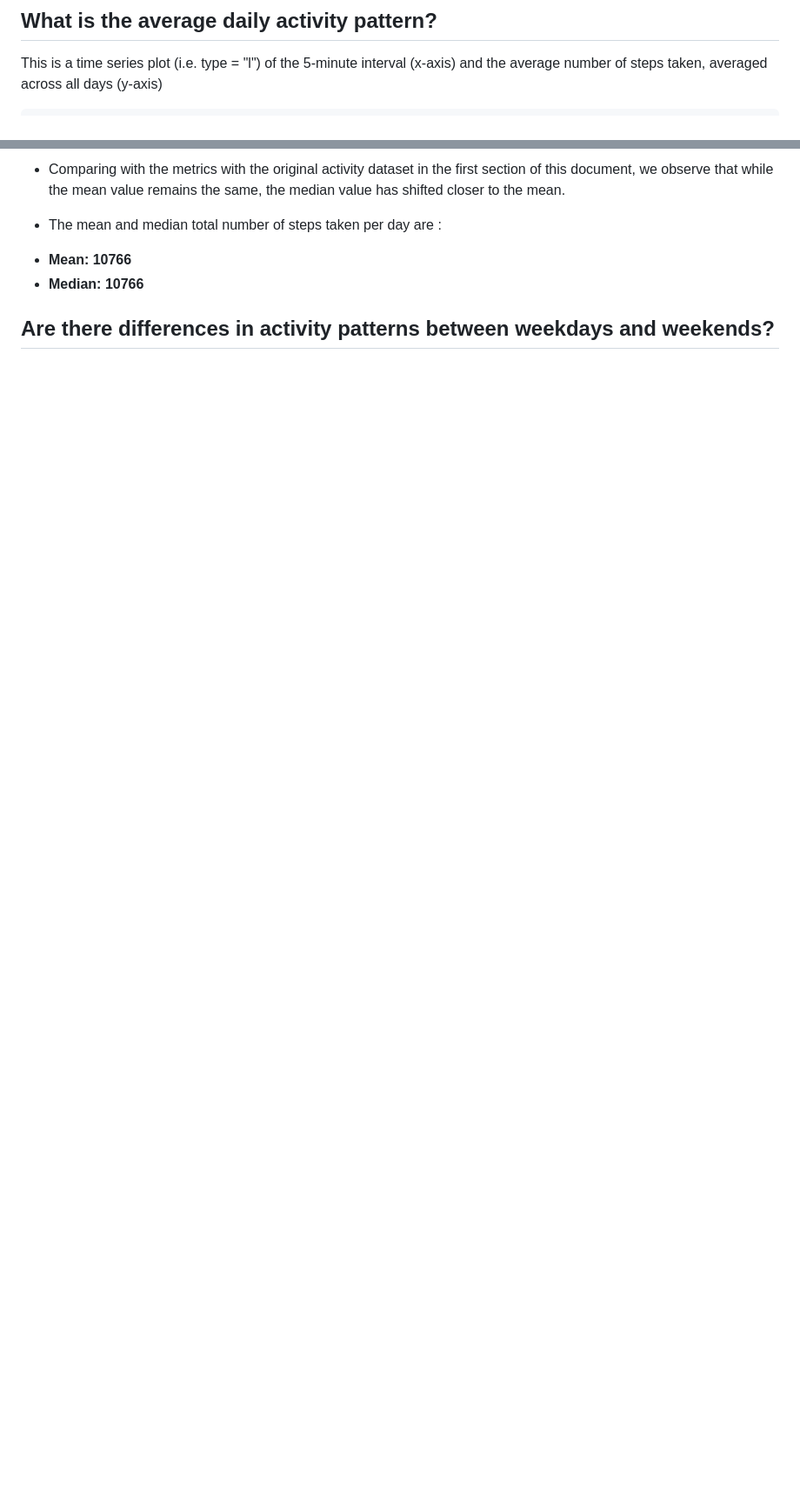
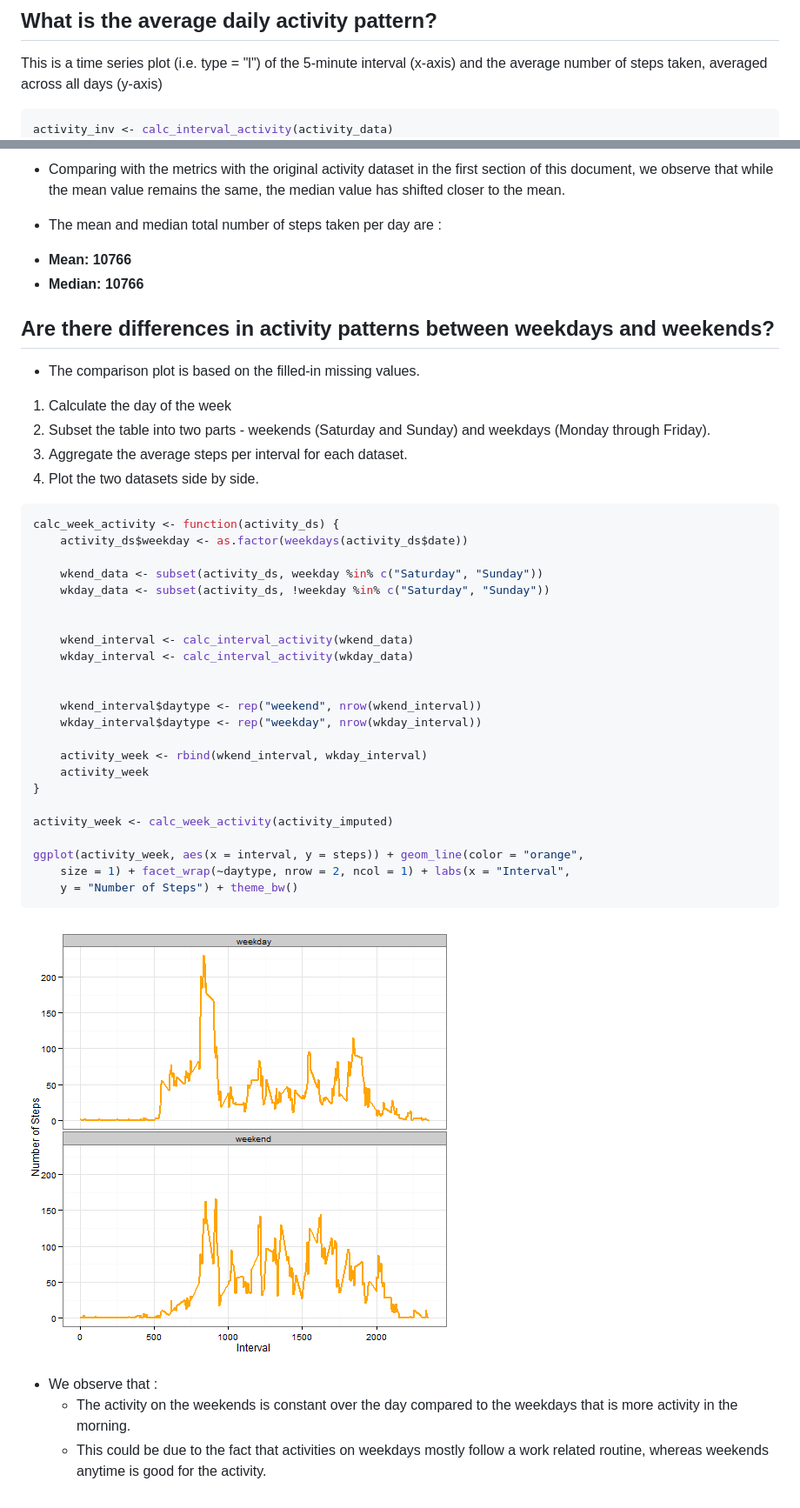
Before and after one commit to juancarlosgarcia/RepData_PeerAssessment1, a Markdown page: PA1_template.md, 2 parts joined by grey strips. Shown: that part at 87% size. GitHub-like rendering; pictures changed too: figure/weekend_vs_weekday.png (added); blank space fills up the shorter version.

````diff
--- a/PA1_template.md
+++ b/PA1_template.md
@@ -77,6 +87,7 @@ This is a time series plot (i.e. type = "l") of the 5-minute interval (x-axis) a
 
 
 ```r
+activity_inv <- calc_interval_activity(activity_data)
 steps_max <- which.max(activity_inv$steps)
 interval_max <- activity_inv[steps_max, ]$interval
 point_labels <- c(paste(" Maximun Activity Interval:", interval_max))
@@ -159,6 +155,46 @@ plot_histogram(activity_imputed_day, steps_imputed_mean, steps_imputed_median)
  - **Median: 10766**
 
 ## Are there differences in activity patterns between weekdays and weekends?
+* The comparison plot is based on the filled-in missing values.
+
+1. Calculate the day of the week
+2. Subset the table into two parts - weekends (Saturday and Sunday) and weekdays (Monday through Friday).
+3. Aggregate the average steps per interval for each dataset.
+4. Plot the two datasets side by side.
+
+
+```r
+calc_week_activity <- function(activity_ds) {
+    activity_ds$weekday <- as.factor(weekdays(activity_ds$date))
+
+    wkend_data <- subset(activity_ds, weekday %in% c("Saturday", "Sunday"))
+    wkday_data <- subset(activity_ds, !weekday %in% c("Saturday", "Sunday"))
+
+
+    wkend_interval <- calc_interval_activity(wkend_data)
+    wkday_interval <- calc_interval_activity(wkday_data)
+
+
+    wkend_interval$daytype <- rep("weekend", nrow(wkend_interval))
+    wkday_interval$daytype <- rep("weekday", nrow(wkday_interval))
+
+    activity_week <- rbind(wkend_interval, wkday_interval)
+    activity_week
+}
+
+activity_week <- calc_week_activity(activity_imputed)
+
+ggplot(activity_week, aes(x = interval, y = steps)) + geom_line(color = "orange",
+    size = 1) + facet_wrap(~daytype, nrow = 2, ncol = 1) + labs(x = "Interval",
+    y = "Number of Steps") + theme_bw()
+```
+
+![plot of chunk weekend_vs_weekday](figure/weekend_vs_weekday.png)
+
+
+* We observe that :
+  - The activity on the weekends is constant over the day compared to the weekdays that is more activity in the morning.
+  - This could be due to the fact that activities on weekdays mostly follow a work related routine, whereas weekends anytime is good for the activity.
 
 
 [1]:http://www.fitbit.com/ec
````
Also changed, not shown: other parts of PA1_template.md (+22 -27 lines), 2 other files.
